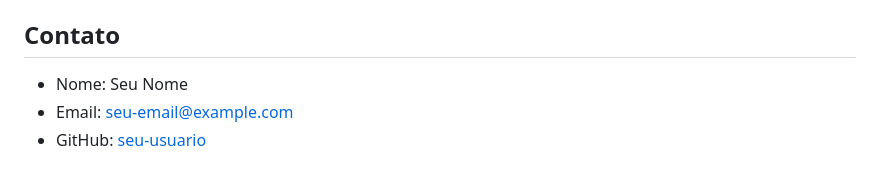
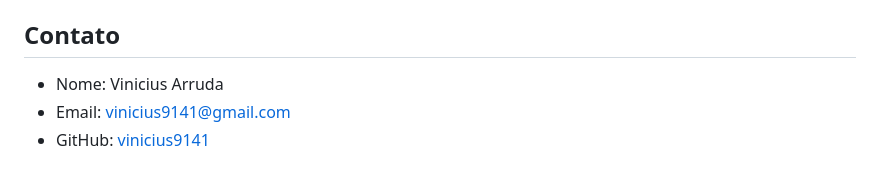
Before and after one commit to vinicius9141/controle-pedidos, a Markdown page: readme.md, the part around the change. Rendered like a GitHub page.

Commit message:
alteration readme

```diff
--- a/readme.md
+++ b/readme.md
@@ -116,6 +116,6 @@ Este projeto está licenciado sob a MIT License. Veja o arquivo `LICENSE` para m
 
 ## Contato
 
-- Nome: Seu Nome
-- Email: seu-email@example.com
-- GitHub: [seu-usuario](https://github.com/seu-usuario)
+- Nome: Vinicius Arruda
+- Email: vinicius9141@gmail.com
+- GitHub: [vinicius9141](https://github.com/vinicius9141)
```
